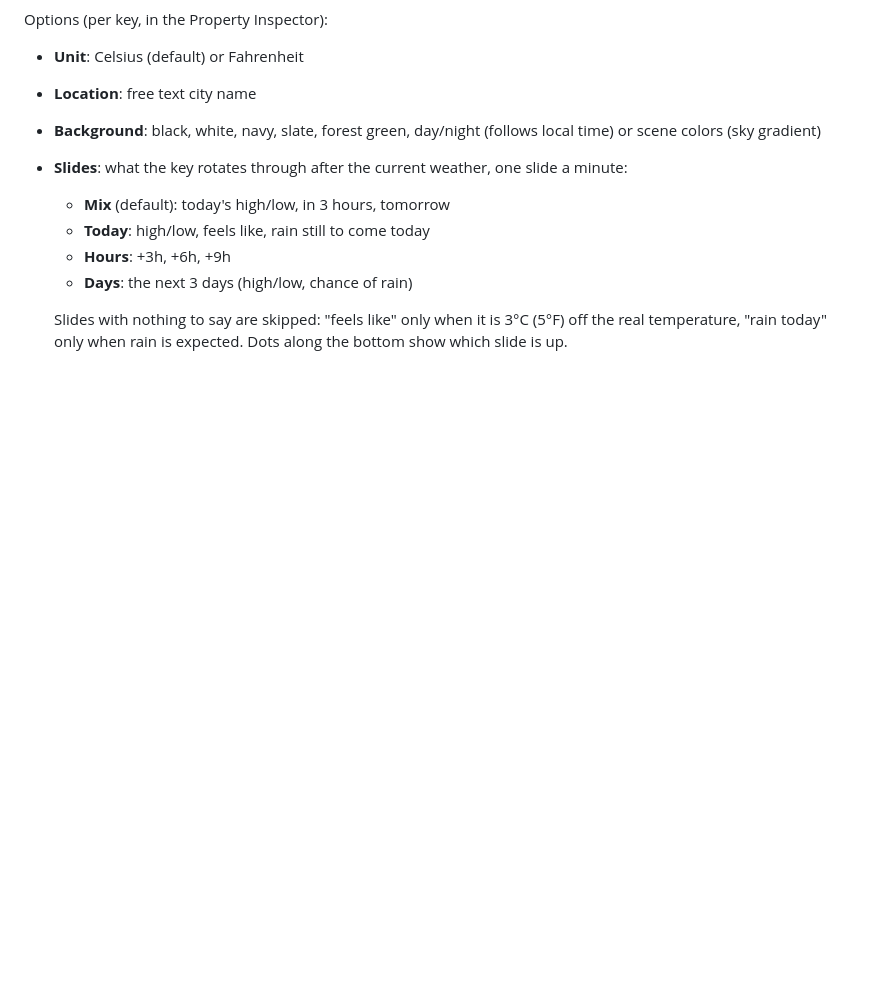
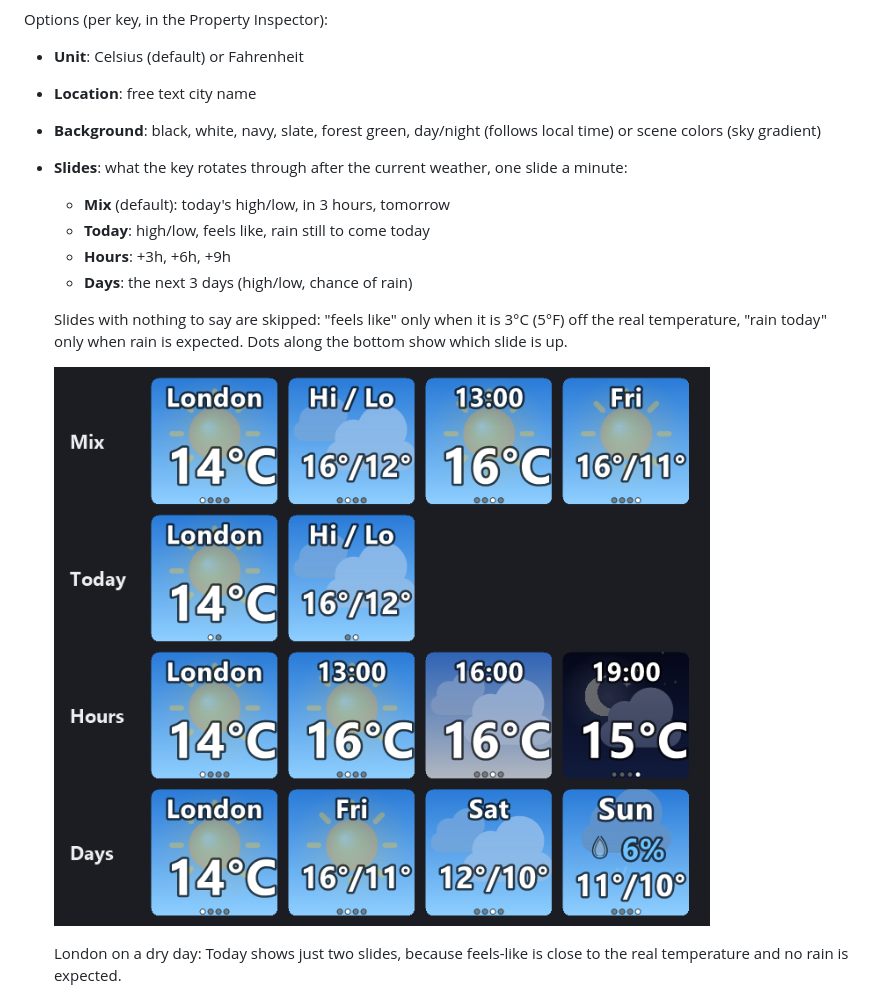
Before and after one commit to Looty/soomfon-weather, a Markdown page: README.md, the part around the change. GitHub-like rendering; pictures changed too: docs/slides.png (added); blank space fills up the shorter version.

Commit message:
Add London slide-set example to README

```diff
--- a/README.md
+++ b/README.md
@@ -16,6 +16,10 @@ Options (per key, in the Property Inspector):
 
   Slides with nothing to say are skipped: "feels like" only when it is 3°C (5°F) off the real temperature, "rain today" only when rain is expected. Dots along the bottom show which slide is up.
 
+  ![London on each slide set: Mix, Today, Hours and Days](docs/slides.png)
+
+  London on a dry day: Today shows just two slides, because feels-like is close to the real temperature and no rain is expected.
+
 <img src="docs/settings.png" alt="Property Inspector settings: unit, location, background" width="356">
 
 Press the key to show the next slide (the 1-minute timer starts over). Weather refreshes every 15 minutes.
```
